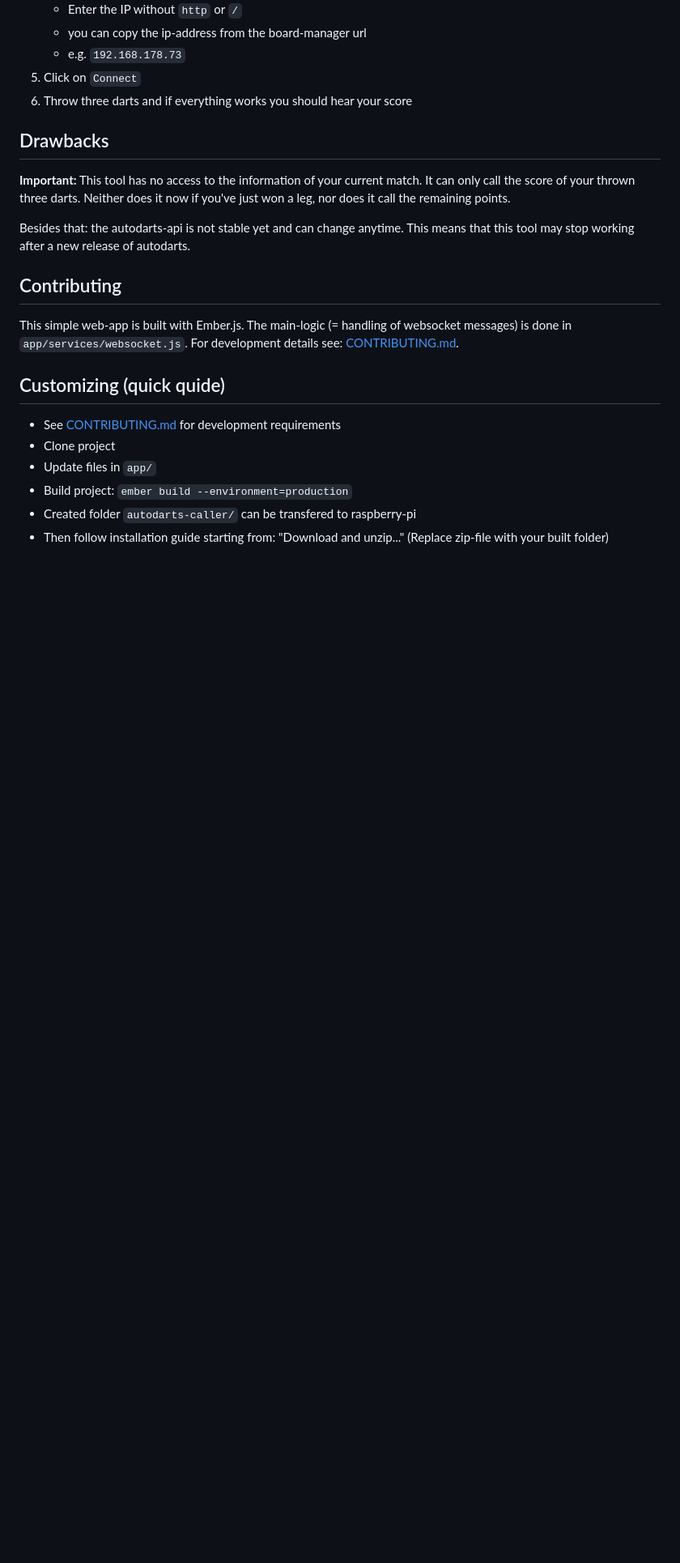
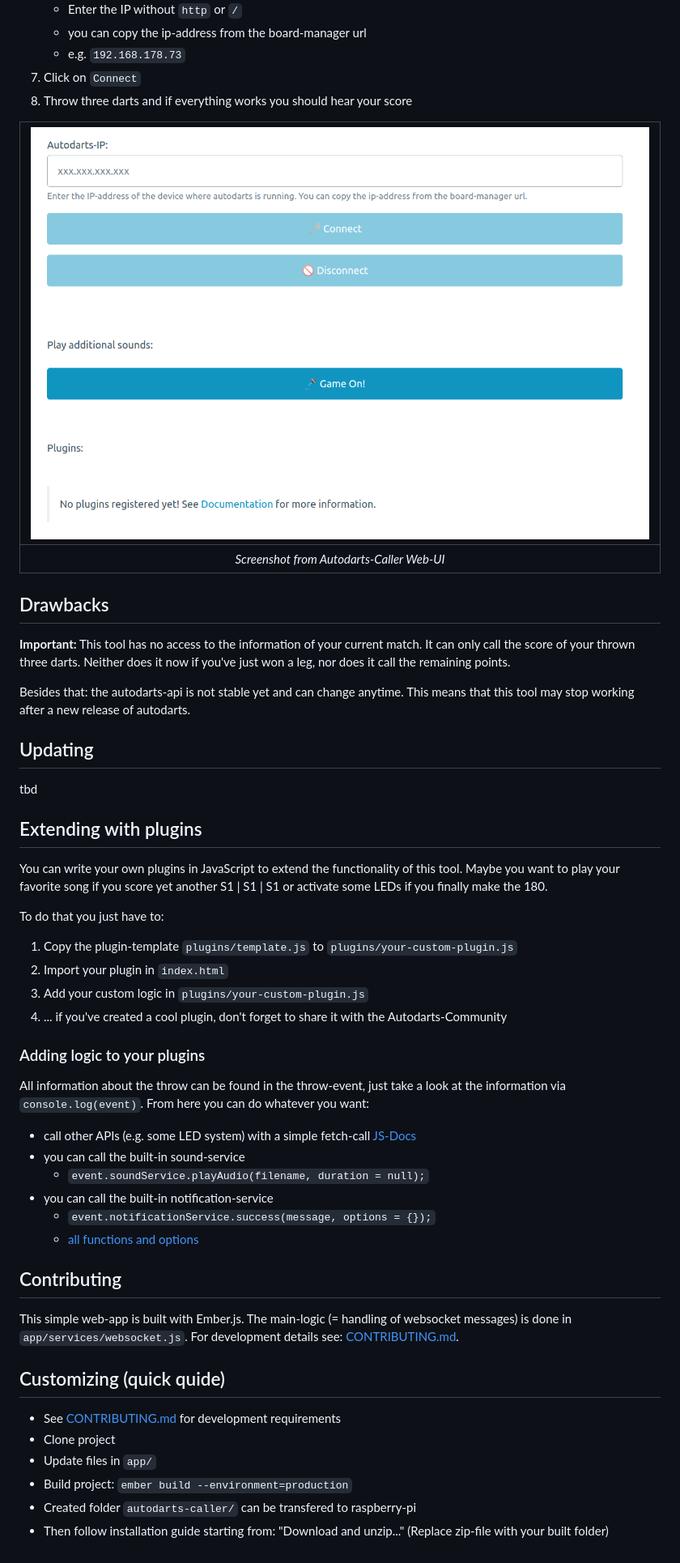
Before and after one commit to mbernwieser/autodarts-caller, a Markdown page: README.md, the part around the change printed below. Shown: that part at 81% size. Drawn GitHub-style; pictures changed too: screenshot_ui.png (added); blank space fills up the shorter version.

```diff
--- a/README.md
+++ b/README.md
@@ -55,11 +66,40 @@ Let someone call your score in your [autodarts.io](https://github.com/autodarts/
 1. Click on `Connect`
 1. Throw three darts and if everything works you should hear your score
 
+|                     ![screenshot-ui](screenshot_ui.png)                     |
+| :--------------------------------------------------------------: |
+| _Screenshot from Autodarts-Caller Web-UI_ |
+
+
 ## Drawbacks
 
 **Important:** This tool has no access to the information of your current match. It can only call the score of your thrown three darts. Neither does it now if you've just won a leg, nor does it call the remaining points.
 
 Besides that: the autodarts-api is not stable yet and can change anytime. This means that this tool may stop working after a new release of autodarts.
+
+## Updating
+
+tbd
+
+## Extending with plugins
+
+You can write your own plugins in JavaScript to extend the functionality of this tool. Maybe you want to play your favorite song if you score yet another S1 | S1 | S1 or activate some LEDs if you finally make the 180.
+
+To do that you just have to:
+1. Copy the plugin-template `plugins/template.js` to `plugins/your-custom-plugin.js`
+1. Import your plugin in `index.html`
+1. Add your custom logic in `plugins/your-custom-plugin.js`
+1. ... if you've created a cool plugin, don't forget to share it with the Autodarts-Community
+
+### Adding logic to your plugins
+
+All information about the throw can be found in the throw-event, just take a look at the information via `console.log(event)`. From here you can do whatever you want:
+- call other APIs (e.g. some LED system) with a simple fetch-call [JS-Docs](https://developer.mozilla.org/en-US/docs/Web/API/Fetch_API/Using_Fetch)
+- you can call the built-in sound-service
+    - `event.soundService.playAudio(filename, duration = null);`
+- you can call the built-in notification-service
+    - `event.notificationService.success(message, options = {});`
+    - [all functions and options](https://ember-cli-notifications.netlify.app/)
 
 ## Contributing
 
```
Also changed, not shown: other parts of README.md (+44 -33 lines), 2 other files.
